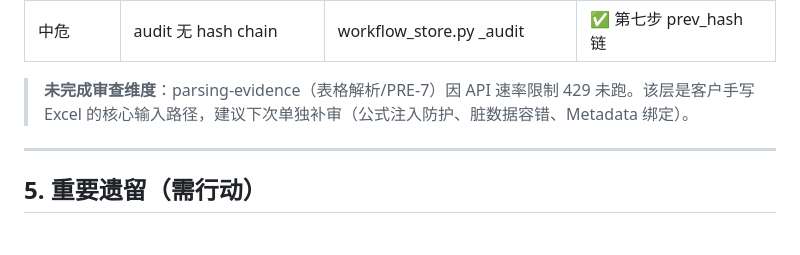
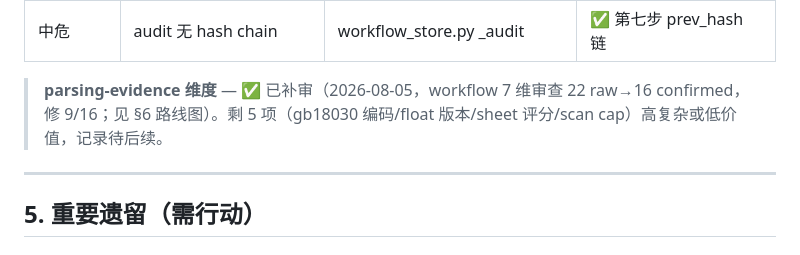
Before and after one commit to guanding/euvd-dependency-workbench, a Markdown page: docs/SESSION_HANDOFF_2026-08-04.md, the part around one of its changes. GitHub-like rendering.

Commit message:
docs: §4/§6 parsing-evidence 标完成（修 9/16，剩 5 待后续）

```diff
--- a/docs/SESSION_HANDOFF_2026-08-04.md
+++ b/docs/SESSION_HANDOFF_2026-08-04.md
@@ -87,7 +87,7 @@
 | 中危 | 无 schema migration | euvd_sync.py:274 | ⏳ D1/D3 |
 | 中危 | audit 无 hash chain | workflow_store.py _audit | ✅ 第七步 prev_hash 链 |
 
-> **未完成审查维度**：parsing-evidence（表格解析/PRE-7）因 API 速率限制 429 未跑。该层是客户手写 Excel 的核心输入路径，建议下次单独补审（公式注入防护、脏数据容错、Metadata 绑定）。
+> **parsing-evidence 维度** — ✅ 已补审（2026-08-05，workflow 7 维审查 22 raw→16 confirmed，修 9/16；见 §6 路线图）。剩 5 项（gb18030 编码/float 版本/sheet 评分/scan cap）高复杂或低价值，记录待后续。
 
 ---
 
```
Also changed, not shown: other parts of docs/SESSION_HANDOFF_2026-08-04.md (+1 -1 lines).
